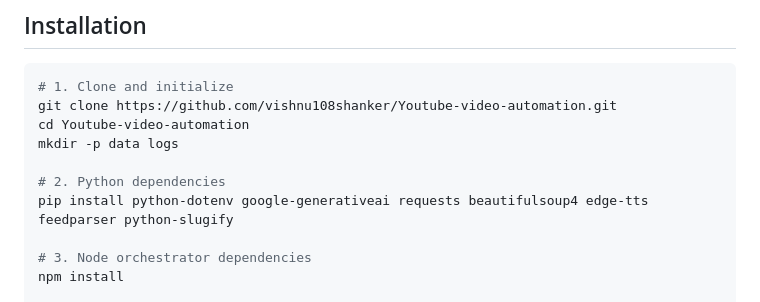
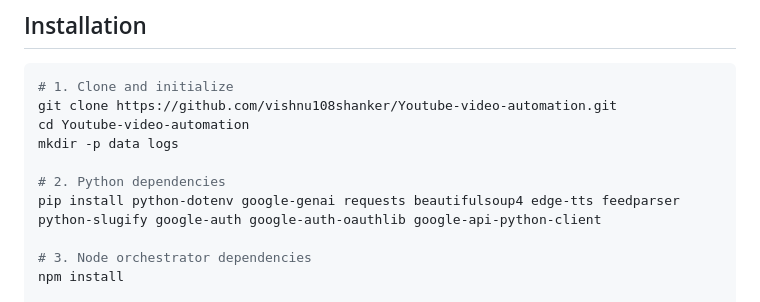
Before and after one commit to vishnu108shanker/Devbyte-Engine, a Markdown page: README.md, the part around the change. Drawn GitHub-style.

Commit message:
feat: update Python dependencies in README for enhanced functionality

```diff
--- a/README.md
+++ b/README.md
@@ -229,7 +229,7 @@ cd Youtube-video-automation
 mkdir -p data logs
 
 # 2. Python dependencies
-pip install python-dotenv google-generativeai requests beautifulsoup4 edge-tts feedparser python-slugify
+pip install python-dotenv google-genai requests beautifulsoup4 edge-tts feedparser python-slugify google-auth google-auth-oauthlib google-api-python-client
 
 # 3. Node orchestrator dependencies
 npm install
```
Also changed, not shown: docs_v1/README_V1.md (added, +219 -0 lines).
